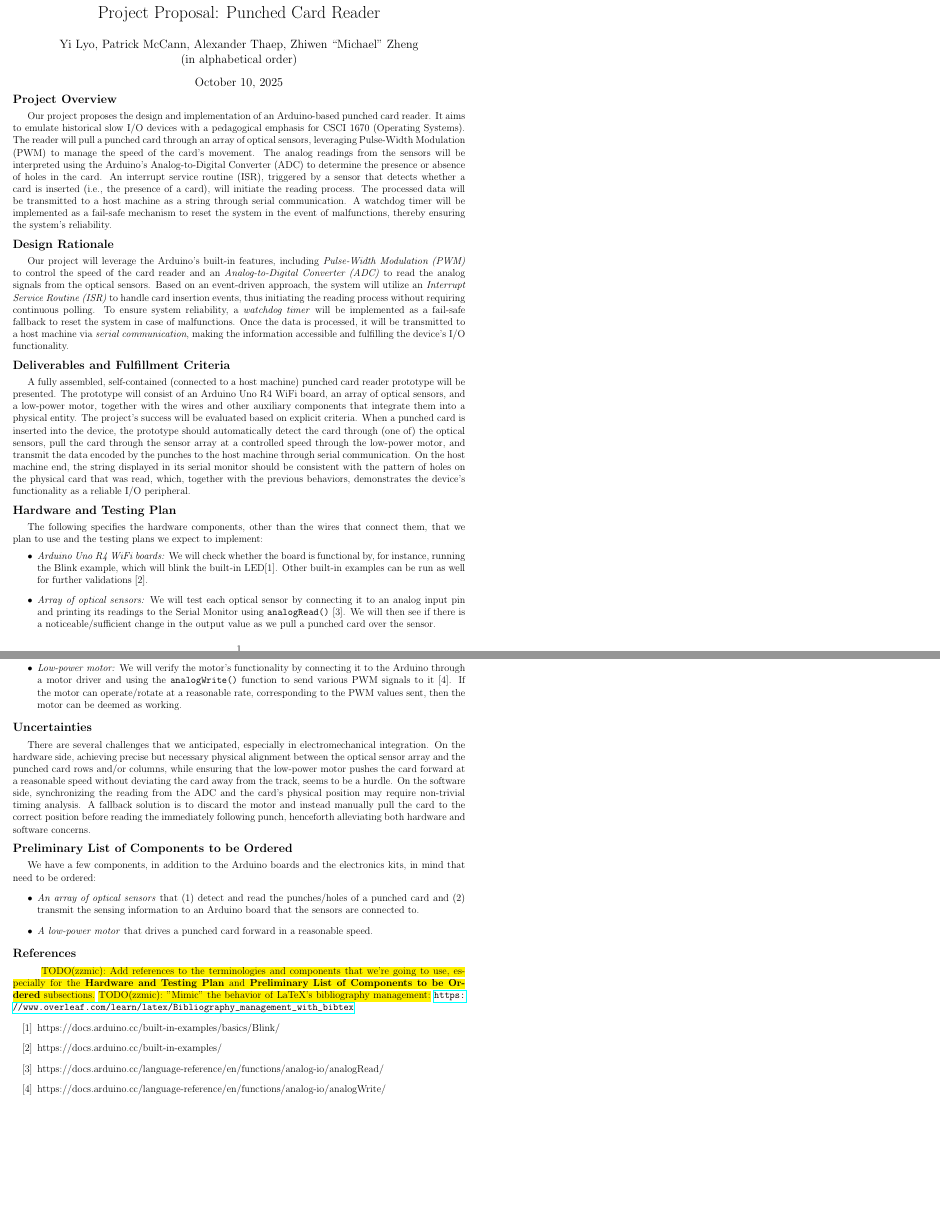
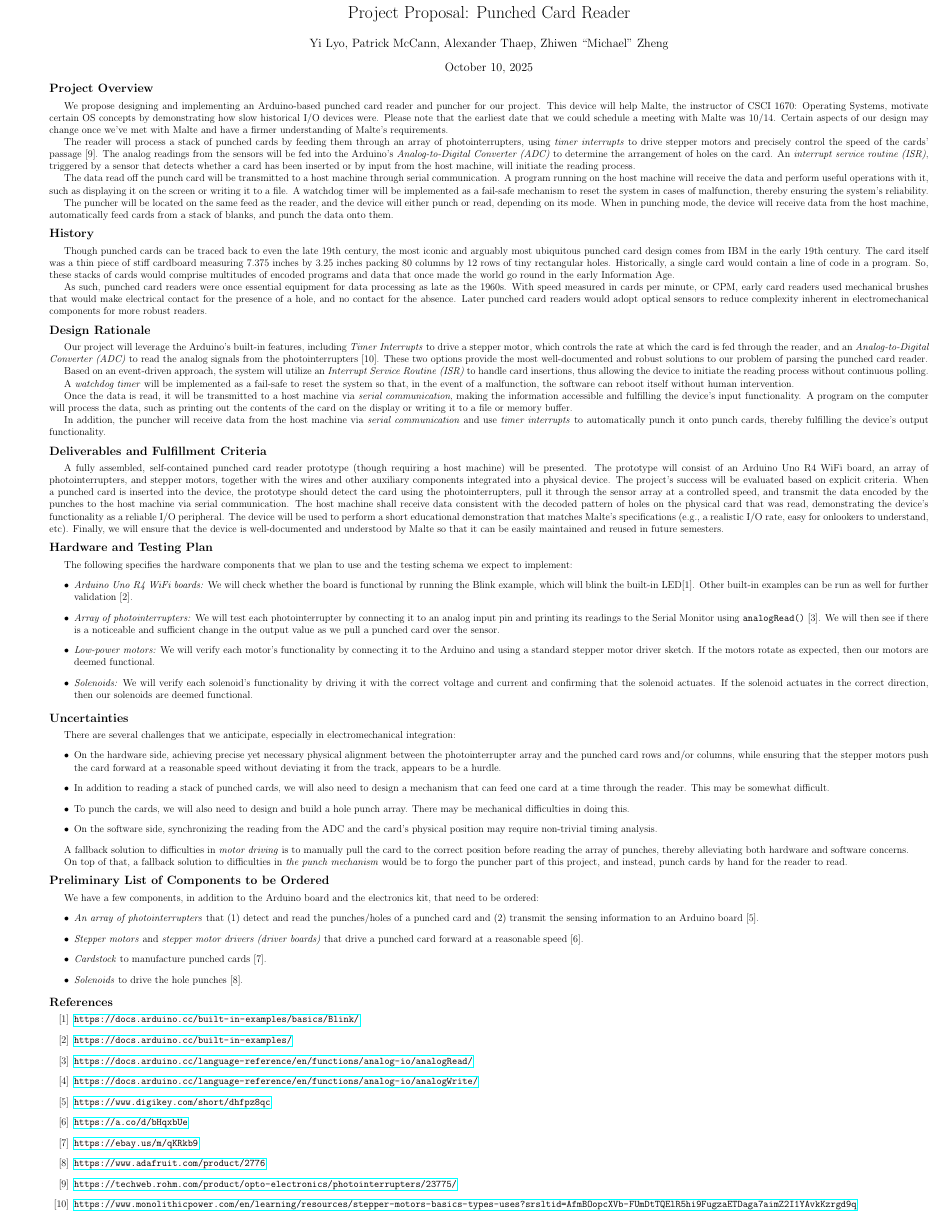
Before and after one commit to zzmic/punched-card-reader, a LaTeX document (project-proposal/project_proposal.tex): two parts of pages 1 and 2 of 2 before the commit and part of the page after it, the two joined at a grey line, cut so that both start at the same text. Compiled offline with pdfLaTeX.

Commit message:
Update the project proposal, by yi-lyo, AlexanderThaep, pkmccann, and zzmic

```diff
--- a/project-proposal/project_proposal.tex
+++ b/project-proposal/project_proposal.tex
@@ -9,13 +9,13 @@
 \usepackage{csquotes}
 \usepackage{indentfirst}
 \usepackage{color,soul}
-\usepackage[a4paper, top=1cm, bottom=1cm, left=1cm, right=1cm]{geometry}
+\usepackage[a2paper, margin=1in]{geometry}
 \usepackage{titlesec}
 \titlespacing*{\subsection}{0pt}{1ex}{1ex}
 \usepackage{enumitem}
 
 \title{Project Proposal: Punched Card Reader}
-\author{Yi Lyo, Patrick McCann, Alexander Thaep, Zhiwen \enquote{Michael} Zheng \\ (in alphabetical order)}
+\author{Yi Lyo, Patrick McCann, Alexander Thaep, Zhiwen \enquote{Michael} Zheng}
 \date{October 10, 2025}
 % \date{\today} % https://info.arxiv.org/help/faq/today.html
 
@@ -25,60 +25,91 @@
 \vspace{-1cm}
 
 \subsection*{Project Overview}
-Our project proposes the design and implementation of an Arduino-based punched card reader.
-It aims to emulate historical slow I/O devices with a pedagogical emphasis for CSCI 1670 (Operating Systems).
-The reader will pull a punched card through an array of optical sensors, leveraging Pulse-Width Modulation (PWM) to manage the speed of the card's movement.
-The analog readings from the sensors will be interpreted using the Arduino's Analog-to-Digital Converter (ADC) to determine the presence or absence of holes in the card.
-An interrupt service routine (ISR), triggered by a sensor that detects whether a card is inserted (i.e., the presence of a card), will initiate the reading process.
-The processed data will be transmitted to a host machine as a string through serial communication.
-A watchdog timer will be implemented as a fail-safe mechanism to reset the system in the event of malfunctions, thereby ensuring the system's reliability.
+We propose designing and implementing an Arduino-based punched card reader and puncher for our project. This device will help Malte, the instructor of CSCI 1670: Operating Systems, motivate certain OS concepts by demonstrating how slow historical I/O devices were. Please note that the earliest date that we could schedule a meeting with Malte was 10/14. Certain aspects of our design may change once we've met with Malte and have a firmer understanding of Malte's requirements.
+
+The reader will process a stack of punched cards by feeding them through an array of photointerrupters, using \textit{timer interrupts} to drive stepper motors and precisely control the speed of the cards' passage [9].
+The analog readings from the sensors will be fed into the Arduino's \textit{Analog-to-Digital Converter (ADC)} to determine the arrangement of holes on the card.
+An \textit{interrupt service routine (ISR)}, triggered by a sensor that detects whether a card has been inserted or by input from the host machine, will initiate the reading process.
+
+The data read off the punch card will be transmitted to a host machine through serial communication. A program running on the host machine will receive the data and perform useful operations with it, such as displaying it on the screen or writing it to a file.
+A watchdog timer will be implemented as a fail-safe mechanism to reset the system in cases of malfunction, thereby ensuring the system's reliability.
+
+The puncher will be located on the same feed as the reader, and the device will either punch or read, depending on its mode. When in punching mode, the device will receive data from the host machine, automatically feed cards from a stack of blanks, and punch the data onto them.
+
+\subsection*{History}
+Though punched cards can be traced back to even the late 19th century, the most iconic and arguably most ubiquitous punched card design comes from IBM in the early 19th century. The card itself was a thin piece of stiff cardboard measuring 7.375 inches by 3.25 inches packing 80 columns by 12 rows of tiny rectangular holes. Historically, a single card would contain a line of code in a program. So, these stacks of cards would comprise multitudes of encoded programs and data that once made the world go round in the early Information Age.
+
+As such, punched card readers were once essential equipment for data processing as late as the 1960s. With speed measured in cards per minute, or CPM, early card readers used mechanical brushes that would make electrical contact for the presence of a hole, and no contact for the absence. Later punched card readers would adopt optical sensors to reduce complexity inherent in electromechanical components for more robust readers.
 
 \subsection*{Design Rationale}
-Our project will leverage the Arduino's built-in features, including \textit{Pulse-Width Modulation (PWM)} to control the speed of the card reader and an \textit{Analog-to-Digital Converter (ADC)} to read the analog signals from the optical sensors.
-Based on an event-driven approach, the system will utilize an \textit{Interrupt Service Routine (ISR)} to handle card insertion events, thus initiating the reading process without requiring continuous polling.
-To ensure system reliability, a \textit{watchdog timer} will be implemented as a fail-safe fallback to reset the system in case of malfunctions. Once the data is processed, it will be transmitted to a host machine via \textit{serial communication}, making the information accessible and fulfilling the device's I/O functionality.
+Our project will leverage the Arduino's built-in features, including \textit{Timer Interrupts} to drive a stepper motor, which controls the rate at which the card is fed through the reader, and an \textit{Analog-to-Digital Converter (ADC)} to read the analog signals from the photointerrupters [10]. These two options provide the most well-documented and robust solutions to our problem of parsing the punched card reader.
+
+Based on an event-driven approach, the system will utilize an \textit{Interrupt Service Routine (ISR)} to handle card insertions, thus allowing the device to initiate the reading process without continuous polling.
+
+A \textit{watchdog timer} will be implemented as a fail-safe to reset the system so that, in the event of a malfunction, the software can reboot itself without human intervention.
+
+Once the data is read, it will be transmitted to a host machine via \textit{serial communication}, making the information accessible and fulfilling the device's input functionality. A program on the computer will process the data, such as printing out the contents of the card on the display or writing it to a file or memory buffer.
+
+In addition, the puncher will receive data from the host machine via \textit{serial communication} and use \textit{timer interrupts} to automatically punch it onto punch cards, thereby fulfilling the device's output functionality.
 
 \subsection*{Deliverables and Fulfillment Criteria}
-A fully assembled, self-contained (connected to a host machine) punched card reader prototype will be presented.
-The prototype will consist of an Arduino Uno R4 WiFi board, an array of optical sensors, and a low-power motor, together with the wires and other auxiliary components that integrate them into a physical entity.
+A fully assembled, self-contained punched card reader prototype (though requiring a host machine) will be presented.
+The prototype will consist of an Arduino Uno R4 WiFi board, an array of photointerrupters, and stepper motors, together with the wires and other auxiliary components integrated into a physical device.
 The project's success will be evaluated based on explicit criteria.
-When a punched card is inserted into the device, the prototype should automatically detect the card through (one of) the optical sensors, pull the card through the sensor array at a controlled speed through the low-power motor, and transmit the data encoded by the punches to the host machine through serial communication.
-On the host machine end, the string displayed in its serial monitor should be consistent with the pattern of holes on the physical card that was read, which, together with the previous behaviors, demonstrates the device's functionality as a reliable I/O peripheral.
+When a punched card is inserted into the device, the prototype should detect the card using the photointerrupters, pull it through the sensor array at a controlled speed, and transmit the data encoded by the punches to the host machine via serial communication.
+The host machine shall receive data consistent with the decoded pattern of holes on the physical card that was read, demonstrating the device's functionality as a reliable I/O peripheral.
+The device will be used to perform a short educational demonstration that matches Malte's specifications (e.g., a realistic I/O rate, easy for onlookers to understand, etc).
+Finally, we will ensure that the device is well-documented and understood by Malte so that it can be easily maintained and reused in future semesters.
 
 \subsection*{Hardware and Testing Plan}
-The following specifies the hardware components, other than the wires that connect them, that we plan to use and the testing plans we expect to implement:
+The following specifies the hardware components that we plan to use and the testing schema we expect to implement:
 \begin{itemize}
     \item \textit{Arduino Uno R4 WiFi boards:}
-    We will check whether the board is functional by, for instance, running the Blink example, which will blink the built-in LED[1].
-    Other built-in examples can be run as well for further validations [2].
-    \item \textit{Array of optical sensors:}
-    We will test each optical sensor by connecting it to an analog input pin and printing its readings to the Serial Monitor using \texttt{analogRead()} [3].
-    We will then see if there is a noticeable/sufficient change in the output value as we pull a punched card over the sensor.
-    \item \textit{Low-power motor:}
-    We will verify the motor's functionality by connecting it to the Arduino through a motor driver and using the \texttt{analogWrite()} function to send various PWM signals to it [4].
-    If the motor can operate/rotate at a reasonable rate, corresponding to the PWM values sent, then the motor can be deemed as working.
+    We will check whether the board is functional by running the Blink example, which will blink the built-in LED[1].
+    Other built-in examples can be run as well for further validation [2].
+    \item \textit{Array of photointerrupters:}
+    We will test each photointerrupter by connecting it to an analog input pin and printing its readings to the Serial Monitor using \texttt{analogRead()} [3].
+    We will then see if there is a noticeable and sufficient change in the output value as we pull a punched card over the sensor.
+    \item \textit{Low-power motors:}
+    We will verify each motor's functionality by connecting it to the Arduino and using a standard stepper motor driver sketch. If the motors rotate as expected, then our motors are deemed functional.
+    \item \textit{Solenoids:}
+    We will verify each solenoid's functionality by driving it with the correct voltage and current and confirming that the solenoid actuates. If the solenoid actuates in the correct direction, then our solenoids are deemed functional.
 \end{itemize}
 
 \subsection*{Uncertainties}
-There are several challenges that we anticipated, especially in electromechanical integration.
-On the hardware side, achieving precise but necessary physical alignment between the optical sensor array and the punched card rows and/or columns, while ensuring that the low-power motor pushes the card forward at a reasonable speed without deviating the card away from the track, seems to be a hurdle.
-On the software side, synchronizing the reading from the ADC and the card's physical position may require non-trivial timing analysis.
-A fallback solution is to discard the motor and instead manually pull the card to the correct position before reading the immediately following punch, henceforth alleviating both hardware and software concerns.
+There are several challenges that we anticipate, especially in electromechanical integration:
+\begin{itemize}
+    \item On the hardware side, achieving precise yet necessary physical alignment between the photointerrupter array and the punched card rows and/or columns, while ensuring that the stepper motors push the card forward at a reasonable speed without deviating it from the track, appears to be a hurdle.
+    \item In addition to reading a stack of punched cards, we will also need to design a mechanism that can feed one card at a time through the reader. This may be somewhat difficult.
+    \item To punch the cards, we will also need to design and build a hole punch array. There may be mechanical difficulties in doing this.
+    \item On the software side, synchronizing the reading from the ADC and the card's physical position may require non-trivial timing analysis.
+\end{itemize}
+
+A fallback solution to difficulties in \textit{motor driving} is to manually pull the card to the correct position before reading the array of punches, thereby alleviating both hardware and software concerns.
+
+On top of that, a fallback solution to difficulties in \textit{the punch mechanism} would be to forgo the puncher part of this project, and instead, punch cards by hand for the reader to read.
 
 \subsection*{Preliminary List of Components to be Ordered}
-We have a few components, in addition to the Arduino boards and the electronics kits, in mind that need to be ordered:
+We have a few components, in addition to the Arduino board and the electronics kit, that need to be ordered:
 \begin{itemize}
-    \item \textit{An array of optical sensors} that (1) detect and read the punches/holes of a punched card and (2) transmit the sensing information to an Arduino board that the sensors are connected to.
-    \item \textit{A low-power motor} that drives a punched card forward in a reasonable speed.
+    \item \textit{An array of photointerrupters} that (1) detect and read the punches/holes of a punched card and (2) transmit the sensing information to an Arduino board [5].
+    \item \textit{Stepper motors} and \textit{stepper motor drivers (driver boards)} that drive a punched card forward at a reasonable speed [6].
+    \item \textit{Cardstock} to manufacture punched cards [7].
+    \item \textit{Solenoids} to drive the hole punches [8].
 \end{itemize}
 
 \subsection*{References}
-\hspace{1em} \hl{TODO(zzmic): Add references to the terminologies and components that we're going to use, especially for the \textbf{Hardware and Testing Plan} and \textbf{Preliminary List of Components to be Ordered} subsections.} \hl{TODO(zzmic): "Mimic" the behavior of LaTeX's bibliography management:} \url{https://www.overleaf.com/learn/latex/Bibliography_management_with_bibtex}
 \begin{enumerate}[label={[\arabic*]}]
-    \item https://docs.arduino.cc/built-in-examples/basics/Blink/
-    \item https://docs.arduino.cc/built-in-examples/
-    \item https://docs.arduino.cc/language-reference/en/functions/analog-io/analogRead/
-    \item https://docs.arduino.cc/language-reference/en/functions/analog-io/analogWrite/
+    \item \url{https://docs.arduino.cc/built-in-examples/basics/Blink/}
+    \item \url{https://docs.arduino.cc/built-in-examples/}
+    \item \url{https://docs.arduino.cc/language-reference/en/functions/analog-io/analogRead/}
+    \item \url{https://docs.arduino.cc/language-reference/en/functions/analog-io/analogWrite/}
+    \item \url{https://www.digikey.com/short/dhfpz8qc}
+    \item \url{https://a.co/d/bHqxbUe}
+    \item \url{https://ebay.us/m/qKRkb9}
+    \item \url{https://www.adafruit.com/product/2776}
+    \item \url{https://techweb.rohm.com/product/opto-electronics/photointerrupters/23775/}
+    \item \url{https://www.monolithicpower.com/en/learning/resources/stepper-motors-basics-types-uses?srsltid=AfmBOopcXVb-FUmDtTQElR5hi9FugzaETDaga7aimZ2I1YAvkKzrgd9q}
 \end{enumerate}
 
 % If we include the "plain" references in the previous subsection,
```
